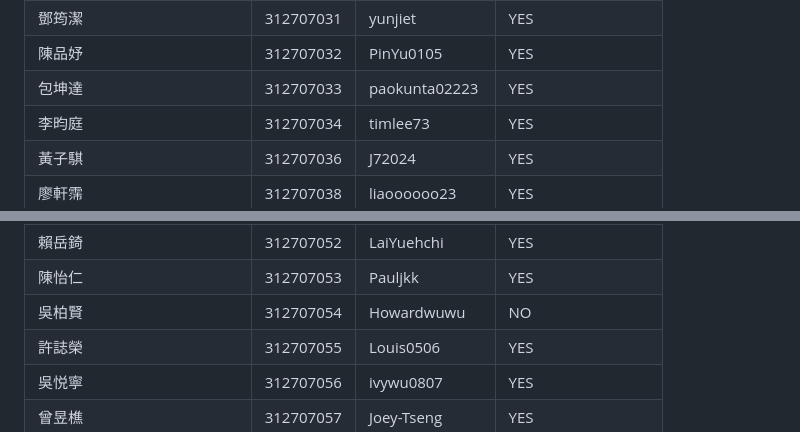
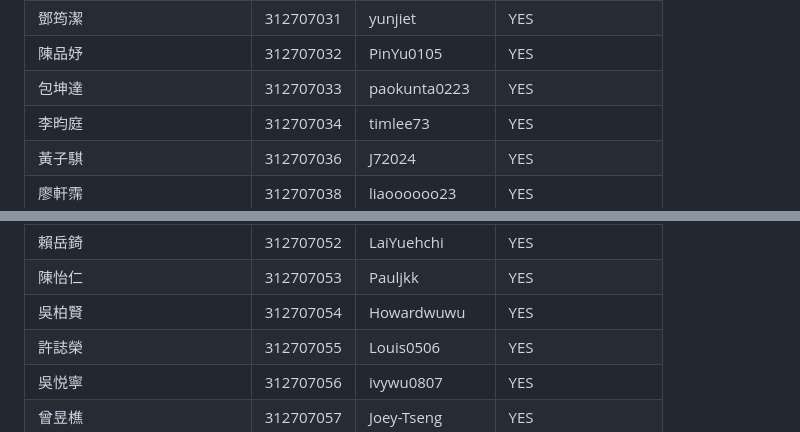
Before and after one commit to HWTeng-Teaching/202402-Financial-Econometrics, a Markdown page: members.md, 2 parts joined by grey strips. Drawn GitHub-style.

```diff
--- a/members.md
+++ b/members.md
@@ -27,7 +27,7 @@
 | 莊巧筠           | 312707030  | ACharlene                 | YES      |
 | 鄧筠潔           | 312707031  | yunjiet                   | YES      |
 | 陳品妤           | 312707032  |  PinYu0105| YES      |
-| 包坤達           | 312707033  | paokunta02223             | YES      |
+| 包坤達           | 312707033  | paokunta0223          | YES      |
 | 李昀庭           | 312707034  | timlee73                  | YES      |
 | 黃子騏           | 312707036  | J72024                    | YES      |
 | 廖軒霈           | 312707038  | liaoooooo23               | YES      |
@@ -42,7 +42,7 @@
 | 趙悅豪           | 312707051  | cloryYH                   | YES      |
 | 賴岳錡           | 312707052  | LaiYuehchi                | YES      |
 | 陳怡仁           | 312707053  | Pauljkk                   | YES      |
-| 吳柏賢           | 312707054  | Howardwuwu                | NO       |
+| 吳柏賢           | 312707054  | Howardwuwu                | YES       |
 | 許誌榮           | 312707055  |  Louis0506 | YES      |
 | 吳悦寧           | 312707056  | ivywu0807 | YES   |
 | 曾昱樵           | 312707057  | Joey-Tseng                | YES      |
```
